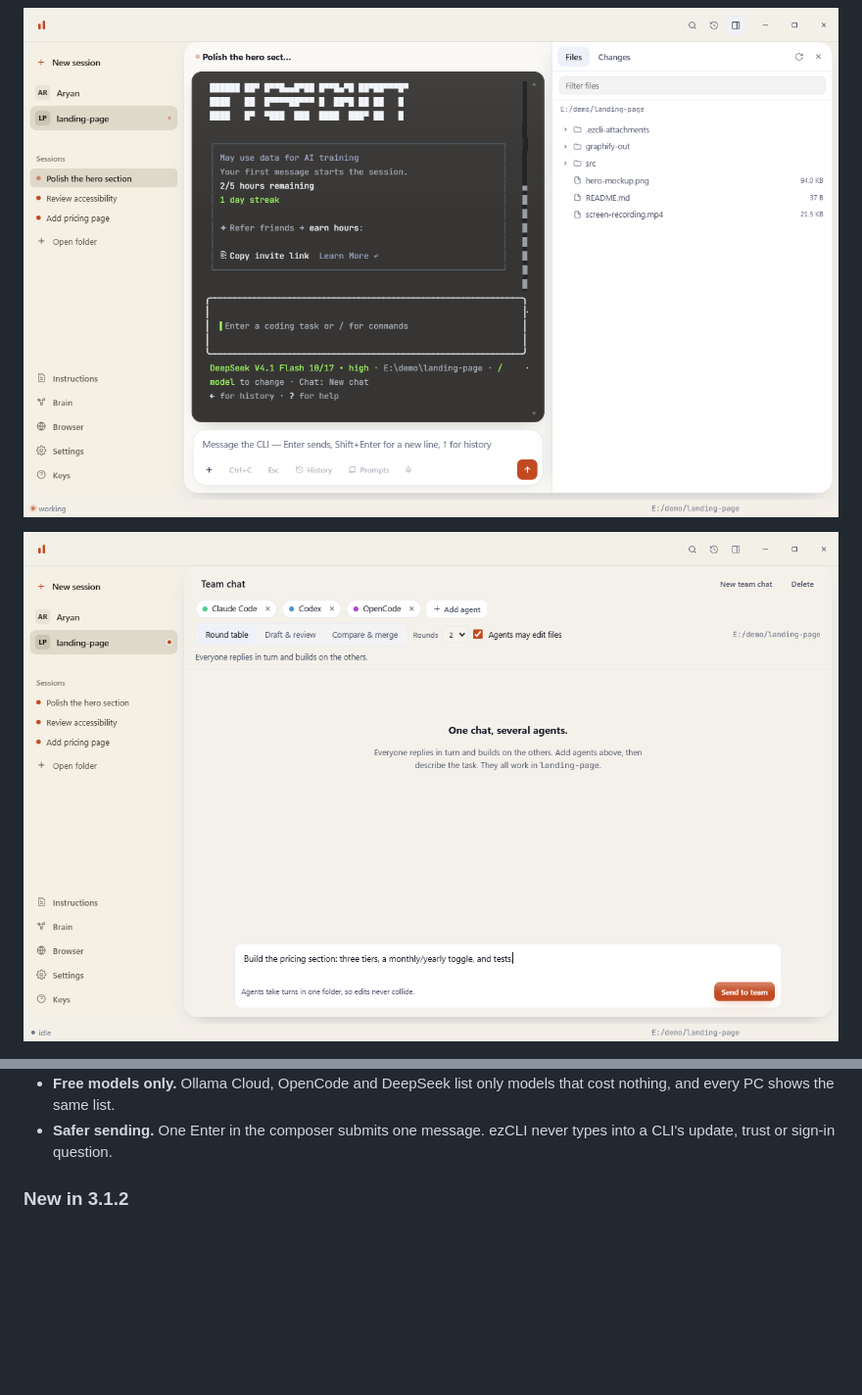
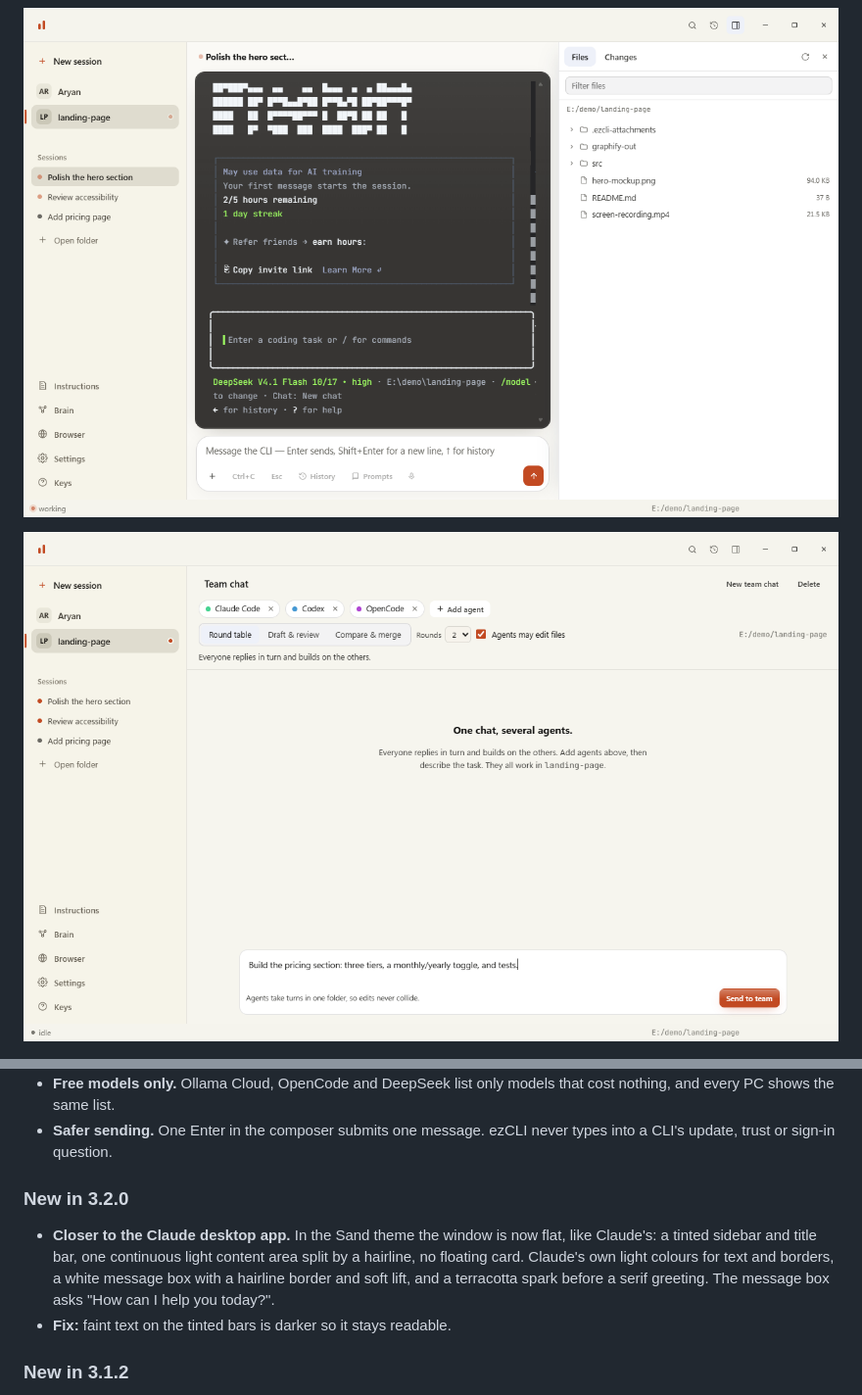
Before and after one commit to Aryansingh0783/ezCLI, a Markdown page: README.md, 2 parts joined by grey strips. Shown at 98% size. Rendered like a GitHub page; pictures changed too: docs/screenshot-session.png, docs/screenshot-team.png; blank space fills up the shorter version.

Commit message:
v3.2.0: flat Claude-desktop-style chrome in the Sand theme, new screenshots
Co-Authored-By: Claude Sonnet 5.5 <noreply@anthropic.com>

```diff
--- a/README.md
+++ b/README.md
@@ -134,6 +134,15 @@ catalog entry.
   nothing, and every PC shows the same list.
 - **Safer sending.** One Enter in the composer submits one message. ezCLI never types
   into a CLI's update, trust or sign-in question.
+
+### New in 3.2.0
+
+- **Closer to the Claude desktop app.** In the Sand theme the window is now flat, like
+  Claude's: a tinted sidebar and title bar, one continuous light content area split by a
+  hairline, no floating card. Claude's own light colours for text and borders, a white
+  message box with a hairline border and soft lift, and a terracotta spark before a serif
+  greeting. The message box asks "How can I help you today?".
+- **Fix:** faint text on the tinted bars is darker so it stays readable.
 
 ### New in 3.1.2
 
```
Also changed, not shown: docs/screenshot-compare.png, docs/screenshot-launcher-dark.png, docs/screenshot-launcher.png, docs/screenshot-terminal-clear.png, 5 other files.
